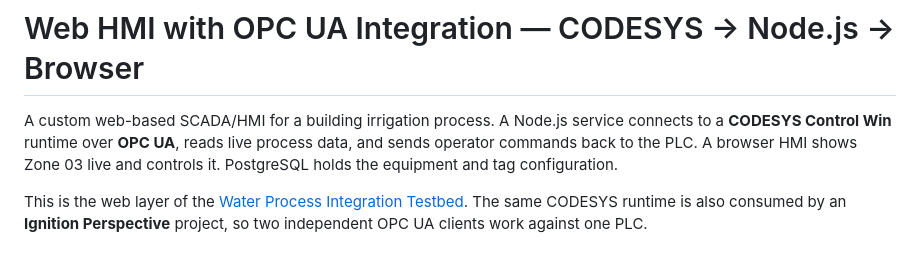
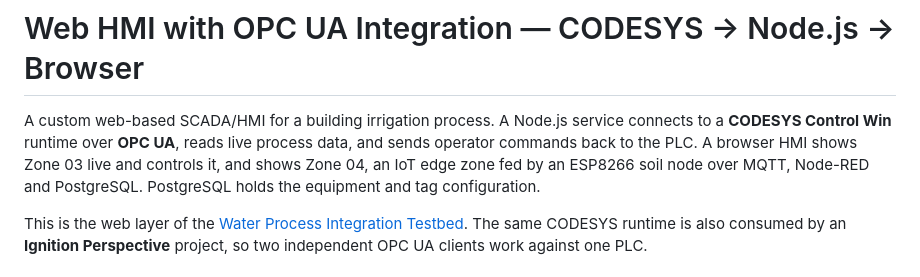
Before and after one commit to Radfar/building-irrigation-scada, a Markdown page: README.md, the part around the change. Drawn GitHub-style.

```diff
--- a/README.md
+++ b/README.md
@@ -1,6 +1,6 @@
 # Web HMI with OPC UA Integration — CODESYS → Node.js → Browser
 
-A custom web-based SCADA/HMI for a building irrigation process. A Node.js service connects to a **CODESYS Control Win** runtime over **OPC UA**, reads live process data, and sends operator commands back to the PLC. A browser HMI shows Zone 03 live and controls it. PostgreSQL holds the equipment and tag configuration.
+A custom web-based SCADA/HMI for a building irrigation process. A Node.js service connects to a **CODESYS Control Win** runtime over **OPC UA**, reads live process data, and sends operator commands back to the PLC. A browser HMI shows Zone 03 live and controls it, and shows Zone 04, an IoT edge zone fed by an ESP8266 soil node over MQTT, Node-RED and PostgreSQL. PostgreSQL holds the equipment and tag configuration.
 
 This is the web layer of the [Water Process Integration Testbed](../README.md). The same CODESYS runtime is also consumed by an **Ignition Perspective** project, so two independent OPC UA clients work against one PLC.
 ## Demo
```
